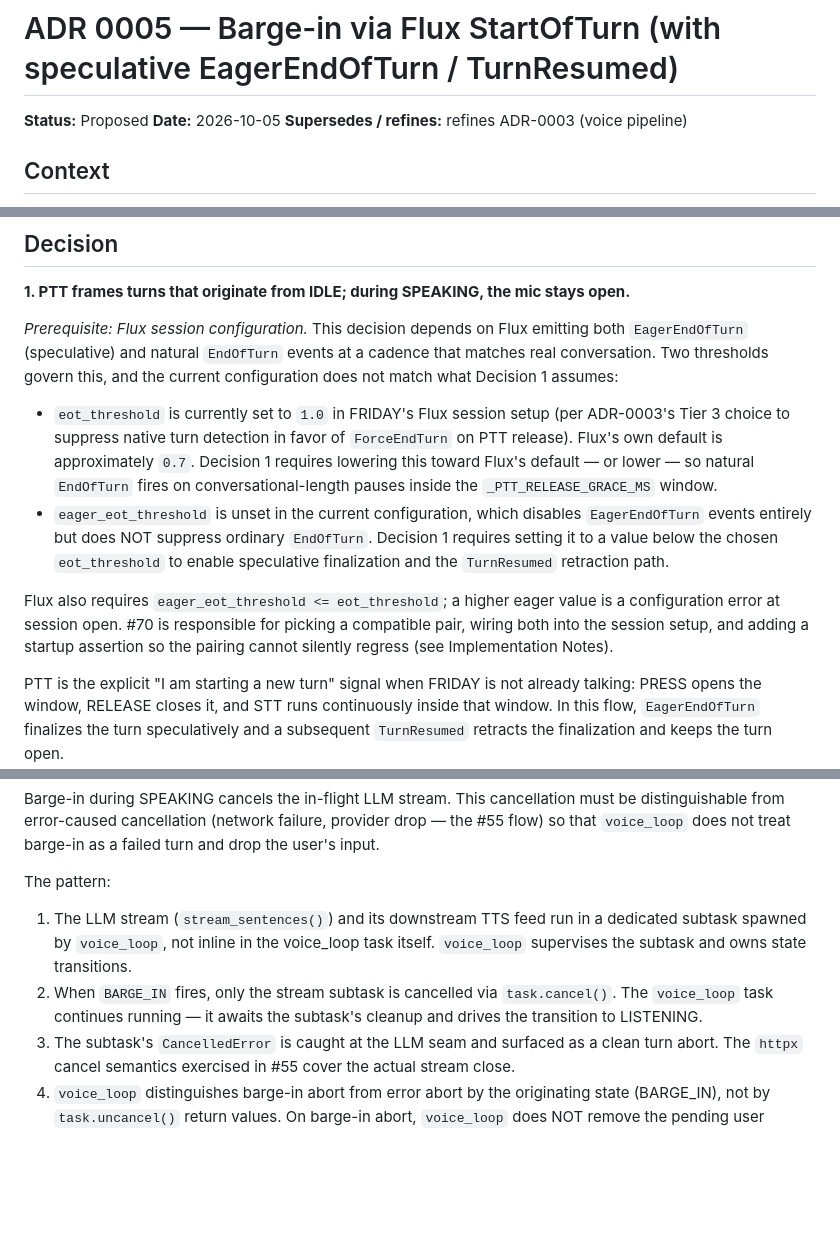
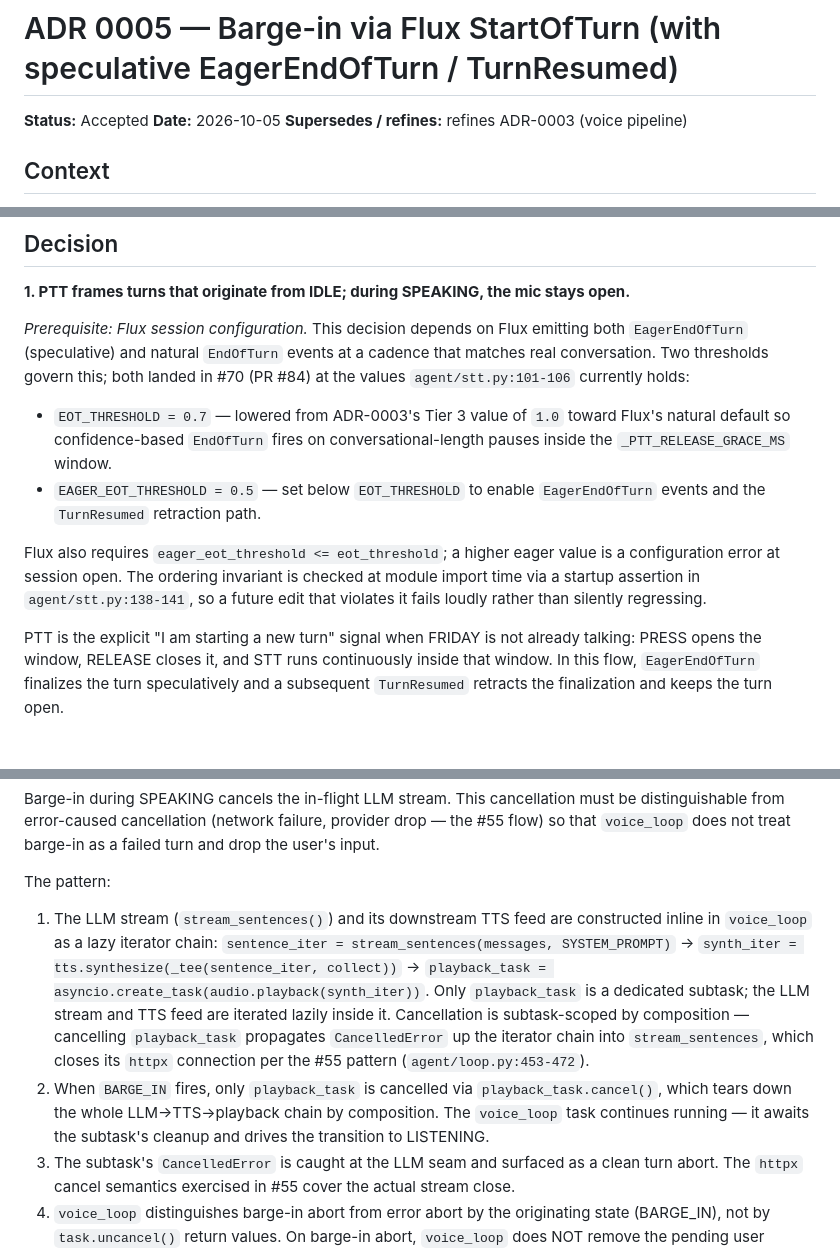
Before and after one commit to pdonepud/FRIDAY, a Markdown page: docs/adr/0005-barge-in-via-flux-eager-end-of-turn.md, 3 parts joined by grey strips. Rendered like a GitHub page; blank space fills up the shorter version.

Commit message:
docs(adr-0005): refine Decision 1 transcript model + correct Decision 5 subtask claim
Fleshes out Decision 1 with the per-turn transcript model, trigger="model"
vs "manual" discrimination, transcript accumulation across ignored
EndOfTurns, and FORCE_END_TURN_NO_ACTIVE_TURN accumulator interaction —
all behaviors #70 (PR #84) landed but the ADR didn't document.

Corrects Decision 5 point 1 and Implementation Notes to describe the
actual LLM-cancellation composition in agent/loop.py:453-472 (single
playback_task wraps the lazy iterator chain) rather than the originally
proposed "LLM stream in its own subtask" pattern that didn't ship.

Updates the Decision 1 Prerequisite paragraph: EOT_THRESHOLD=0.7 and
EAGER_EOT_THRESHOLD=0.5 have landed in agent/stt.py:101-106; frames the
thresholds as satisfied rather than pending.

Status Proposed -> Accepted.

Closes #85 (ADR portion).

```diff
--- a/docs/adr/0005-barge-in-via-flux-eager-end-of-turn.md
+++ b/docs/adr/0005-barge-in-via-flux-eager-end-of-turn.md
@@ -1,6 +1,6 @@
 # ADR 0005 — Barge-in via Flux StartOfTurn (with speculative EagerEndOfTurn / TurnResumed)
 
-**Status:** Proposed
+**Status:** Accepted
 **Date:** 2026-10-05
 **Supersedes / refines:** refines ADR-0003 (voice pipeline)
 
@@ -21,12 +21,12 @@ The question is not whether to migrate, but how the migration composes with the
 
 **1. PTT frames turns that originate from IDLE; during SPEAKING, the mic stays open.**
 
-*Prerequisite: Flux session configuration.* This decision depends on Flux emitting both `EagerEndOfTurn` (speculative) and natural `EndOfTurn` events at a cadence that matches real conversation. Two thresholds govern this, and the current configuration does not match what Decision 1 assumes:
+*Prerequisite: Flux session configuration.* This decision depends on Flux emitting both `EagerEndOfTurn` (speculative) and natural `EndOfTurn` events at a cadence that matches real conversation. Two thresholds govern this; both landed in #70 (PR #84) at the values `agent/stt.py:101-106` currently holds:
 
-- `eot_threshold` is currently set to `1.0` in FRIDAY's Flux session setup (per ADR-0003's Tier 3 choice to suppress native turn detection in favor of `ForceEndTurn` on PTT release). Flux's own default is approximately `0.7`. Decision 1 requires lowering this toward Flux's default — or lower — so natural `EndOfTurn` fires on conversational-length pauses inside the `_PTT_RELEASE_GRACE_MS` window.
-- `eager_eot_threshold` is unset in the current configuration, which disables `EagerEndOfTurn` events entirely but does NOT suppress ordinary `EndOfTurn`. Decision 1 requires setting it to a value below the chosen `eot_threshold` to enable speculative finalization and the `TurnResumed` retraction path.
+- `EOT_THRESHOLD = 0.7` — lowered from ADR-0003's Tier 3 value of `1.0` toward Flux's natural default so confidence-based `EndOfTurn` fires on conversational-length pauses inside the `_PTT_RELEASE_GRACE_MS` window.
+- `EAGER_EOT_THRESHOLD = 0.5` — set below `EOT_THRESHOLD` to enable `EagerEndOfTurn` events and the `TurnResumed` retraction path.
 
-Flux also requires `eager_eot_threshold <= eot_threshold`; a higher eager value is a configuration error at session open. #70 is responsible for picking a compatible pair, wiring both into the session setup, and adding a startup assertion so the pairing cannot silently regress (see Implementation Notes).
+Flux also requires `eager_eot_threshold <= eot_threshold`; a higher eager value is a configuration error at session open. The ordering invariant is checked at module import time via a startup assertion in `agent/stt.py:138-141`, so a future edit that violates it fails loudly rather than silently regressing.
 
 PTT is the explicit "I am starting a new turn" signal when FRIDAY is not already talking: PRESS opens the window, RELEASE closes it, and STT runs continuously inside that window. In this flow, `EagerEndOfTurn` finalizes the turn speculatively and a subsequent `TurnResumed` retracts the finalization and keeps the turn open.
 
@@ -65,8 +71,8 @@ Barge-in during SPEAKING cancels the in-flight LLM stream. This cancellation mus
 
 The pattern:
 
-1. The LLM stream (`stream_sentences()`) and its downstream TTS feed run in a dedicated subtask spawned by `voice_loop`, not inline in the voice_loop task itself. `voice_loop` supervises the subtask and owns state transitions.
-2. When `BARGE_IN` fires, only the stream subtask is cancelled via `task.cancel()`. The `voice_loop` task continues running — it awaits the subtask's cleanup and drives the transition to LISTENING.
+1. The LLM stream (`stream_sentences()`) and its downstream TTS feed are constructed inline in `voice_loop` as a lazy iterator chain: `sentence_iter = stream_sentences(messages, SYSTEM_PROMPT)` → `synth_iter = tts.synthesize(_tee(sentence_iter, collect))` → `playback_task = asyncio.create_task(audio.playback(synth_iter))`. Only `playback_task` is a dedicated subtask; the LLM stream and TTS feed are iterated lazily inside it. Cancellation is subtask-scoped by composition — cancelling `playback_task` propagates `CancelledError` up the iterator chain into `stream_sentences`, which closes its `httpx` connection per the #55 pattern (`agent/loop.py:453-472`).
+2. When `BARGE_IN` fires, only `playback_task` is cancelled via `playback_task.cancel()`, which tears down the whole LLM→TTS→playback chain by composition. The `voice_loop` task continues running — it awaits the subtask's cleanup and drives the transition to LISTENING.
 3. The subtask's `CancelledError` is caught at the LLM seam and surfaced as a clean turn abort. The `httpx` cancel semantics exercised in #55 cover the actual stream close.
 4. `voice_loop` distinguishes barge-in abort from error abort by the originating state (BARGE_IN), not by `task.uncancel()` return values. On barge-in abort, `voice_loop` does NOT remove the pending user message and does NOT drop the barge-in-triggering utterance — that utterance becomes the input for the next turn.
 5. Error-caused cancellation (LLM-side network drop or provider failure during `stream_sentences`) continues to follow the #55 pattern unchanged. Per `agent/loop.py`'s existing error branch (`except (APIConnectionError, NetworkError):`): FRIDAY prints `[net] Lost connection mid-response — try again.` to the console, removes the pending user message, and returns to LISTENING. No voice apology is played on LLM-side errors. The `[friday] Sorry, I lost my voice. Try again.` line that fires on TTS-side errors in #55 is itself a plain stdout print, not a TTS synthesis, and is scoped to the `except tts.TTSError` branch only — it is not the LLM-error path. Whether LLM-side errors should also get a voice apology is a separate design question deferred to a follow-up (see Open Questions).
```
Also changed, not shown: other parts of docs/adr/0005-barge-in-via-flux-eager-end-of-turn.md (+7 -1 lines).
